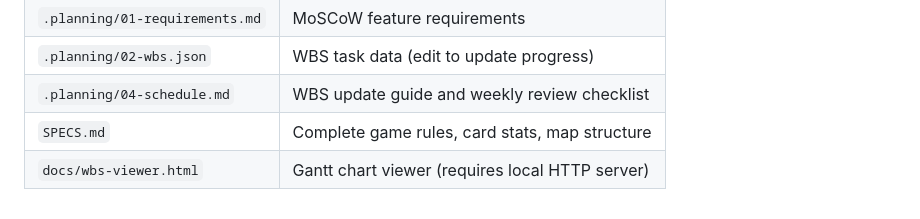
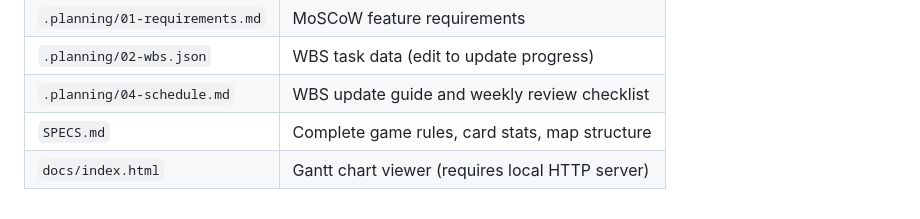
Before and after one commit to kang3019/slay-the-flutter, a Markdown page: CLAUDE.md, the part around the change. Rendered like a GitHub page.

```diff
--- a/CLAUDE.md
+++ b/CLAUDE.md
@@ -109,4 +109,4 @@ Energy per turn    = 3  |  Draw per turn = 5
 | `.planning/02-wbs.json` | WBS task data (edit to update progress) |
 | `.planning/04-schedule.md` | WBS update guide and weekly review checklist |
 | `SPECS.md` | Complete game rules, card stats, map structure |
-| `docs/wbs-viewer.html` | Gantt chart viewer (requires local HTTP server) |
+| `docs/index.html` | Gantt chart viewer (requires local HTTP server) |
```
Also changed, not shown: .planning/04-schedule.md (+5 -5 lines).
